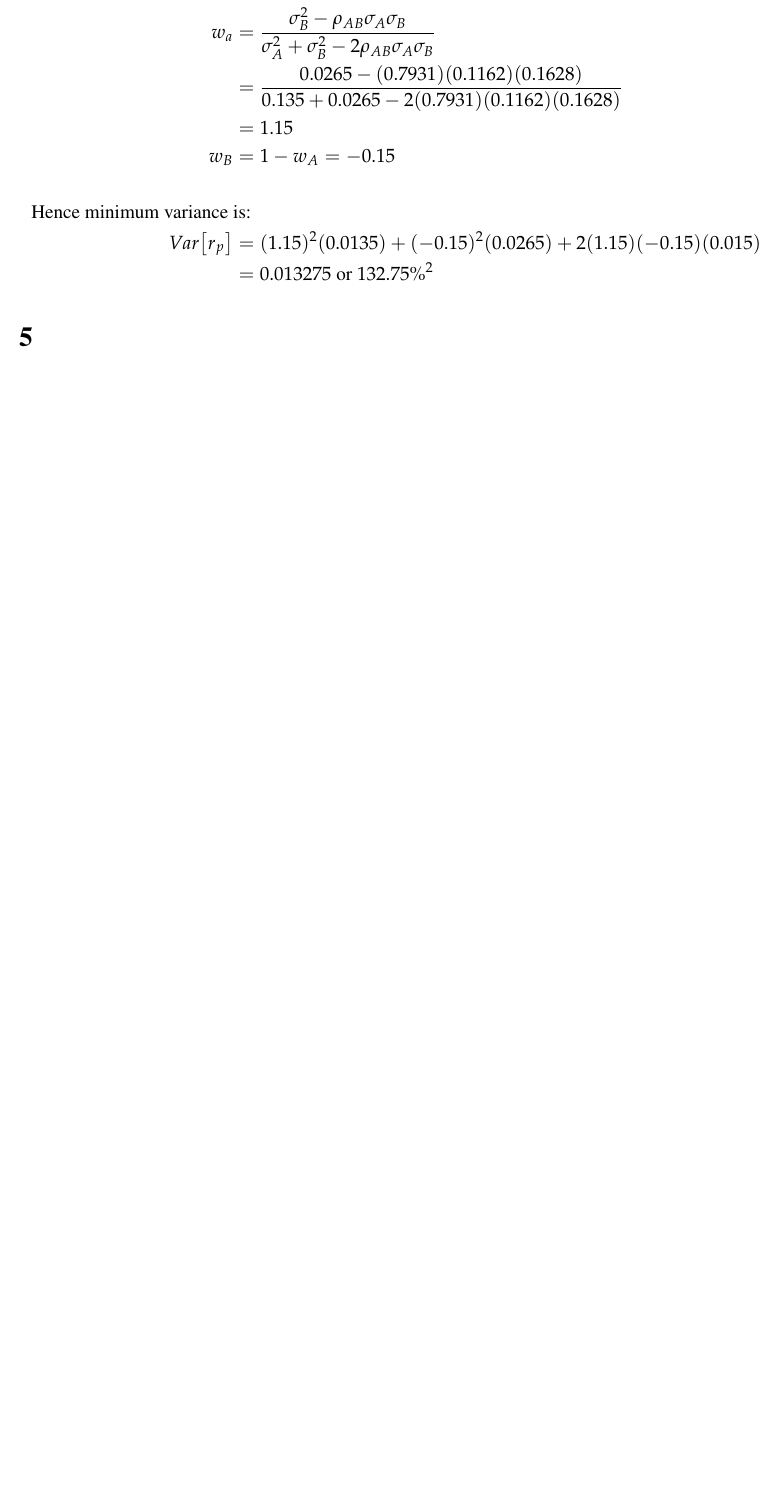
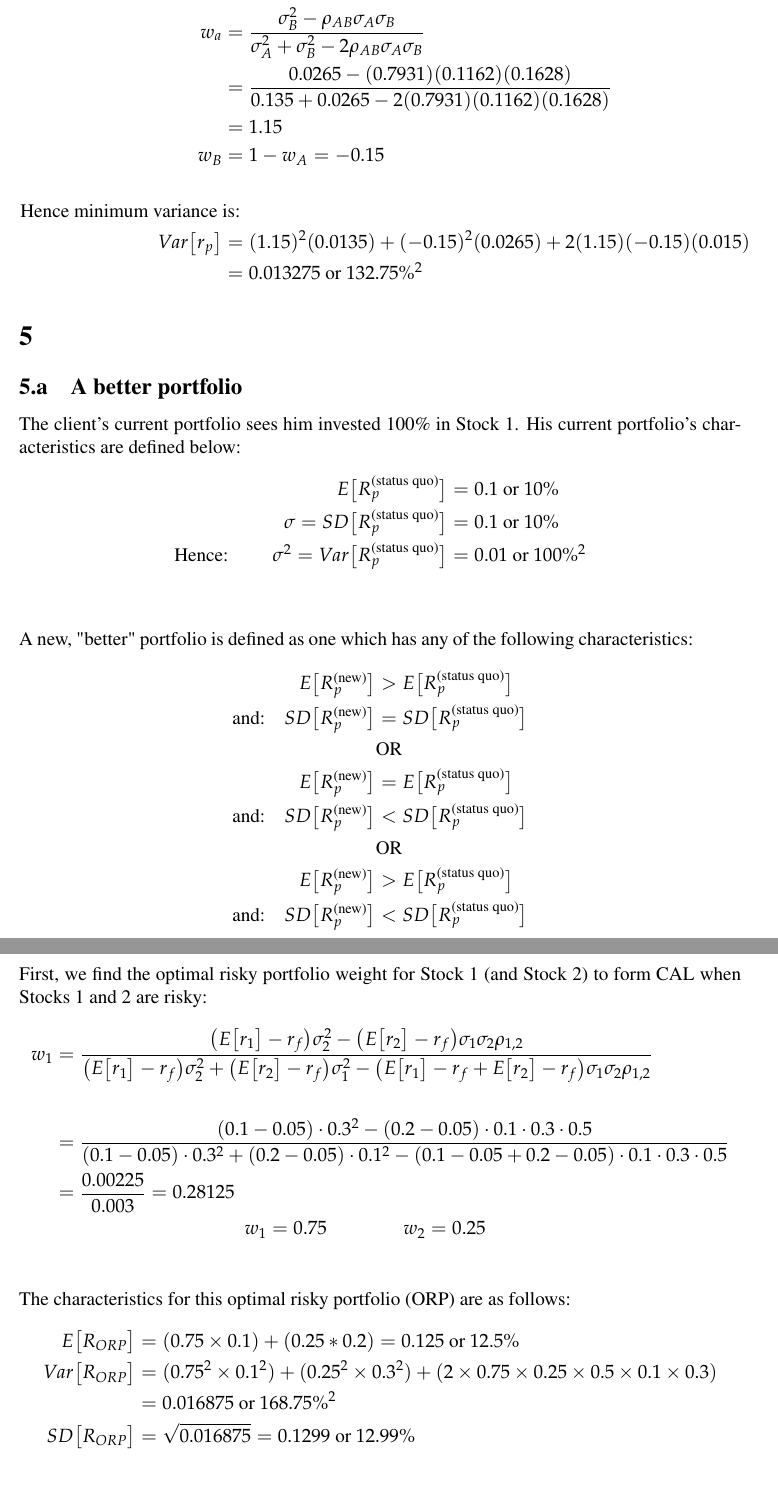
Before and after one commit to n-dsouza/uni-git, a LaTeX document (FINANCE 261/FINANCE-261-AS1-Noel-DSouza.tex): part of page 7 of 7 before the commit and two parts of pages 7 and 8 of 9 after it, the two joined at a grey line, cut so that both start at the same text, the shorter picture padded with empty space. Compiled offline with pdfLaTeX.

Commit message:
F261 Q1-5 Done

```diff
--- a/FINANCE 261/FINANCE-261-AS1-Noel-DSouza.tex
+++ b/FINANCE 261/FINANCE-261-AS1-Noel-DSouza.tex
@@ -343,3 +344,39 @@ However, since the correlation coefficient of A and B is already quite high, the
 \end{align*}
 
 \section{}
+\subsection{A better portfolio}
+The client's current portfolio sees him invested 100\% in Stock 1. His current portfolio's characteristics are defined below:
+\begin{align*}
+	E\big[R_p^{\text{(status quo)}}\big] &= 0.1 \text{ or } 10\%\\
+	\sigma = SD\big[R_p^{\text{(status quo)}}\big] &= 0.1 \text{ or } 10\%\\
+	\text{Hence: \qquad}\sigma^2 = Var\big[R_p^{\text{(status quo)}}\big] &= 0.01 \text{ or } 100\%^2\\
+\end{align*}
+
+A new, "better" portfolio is defined as one which has any of the following characteristics:
+\begin{align*}
+	E\big[R_p^{\text{(new)}}\big] &> E\big[R_p^{\text{(status quo)}}\big]\\
+	\text{and:\quad}SD\big[R_p^{\text{(new)}}\big] &= SD\big[R_p^{\text{(status quo)}}\big]\\
+	&\text{OR}\\
+	E\big[R_p^{\text{(new)}}\big] &= E\big[R_p^{\text{(status quo)}}\big]\\
+	\text{and:\quad}SD\big[R_p^{\text{(new)}}\big] &< SD\big[R_p^{\text{(status quo)}}\big]\\
+	&\text{OR}\\
+	E\big[R_p^{\text{(new)}}\big] &> E\big[R_p^{\text{(status quo)}}\big]\\
+	\text{and:\quad}SD\big[R_p^{\text{(new)}}\big] &< SD\big[R_p^{\text{(status quo)}}\big]\\
+\end{align*}
+
+\newpage
+First, we find the optimal risky portfolio weight for Stock 1 (and Stock 2) to form CAL when Stocks 1 and 2 are risky:
+\begin{align*}
+	w_1 &= \frac{\big(E\big[r_1\big]-r_f\big)\sigma_2^2-\big(E\big[r_2\big]-r_f\big)\sigma_1\sigma_2\rho_{1,2}}{\big(E\big[r_1\big]-r_f\big)\sigma_2^2 + \big(E\big[r_2\big]-r_f\big)\sigma_1^2-\big(E\big[r_1\big]-r_f+E\big[r_2\big]-r_f\big)\sigma_1\sigma_2\rho_{1,2}}\\
+	&\\
+	&= \frac{(0.1-0.05)\cdot0.3^2-(0.2-0.05)\cdot0.1\cdot0.3\cdot0.5}{(0.1-0.05)\cdot0.3^2+(0.2-0.05)\cdot0.1^2-(0.1-0.05+0.2-0.05)\cdot0.1\cdot0.3\cdot0.5}\\
+	&= \frac{0.00225}{0.003} = 0.28125\\
+	&\text{\qquad\qquad\qquad\qquad\qquad} w_1 = 0.75 \text{\qquad\qquad} w_2 = 0.25\\
+\end{align*}
+The characteristics for this optimal risky portfolio (ORP) are as follows:
+\begin{align*}
+	E\big[R_{ORP}\big] &= (0.75\times0.1) + (0.25*0.2) = 0.125 \text{ or } 12.5\%\\
+	Var\big[R_{ORP}\big] &= (0.75^2\times0.1^2)+(0.25^2\times0.3^2) + (2\times0.75\times0.25\times0.5\times0.1\times0.3)\\
+	&= 0.016875 \text{ or } 168.75\%^2\\
+	SD\big[R_{ORP}\big] &= \sqrt{0.016875} = 0.1299 \text { or } 12.99\%\\
+\end{align*}
@@ -345,0 +388,3 @@ However, since the correlation coefficient of A and B is already quite high, the
+	E\big[R_{ORP}\big] &= (0.3\times0.05) + (0.7*0.125) = 0.1025 \text{ or }10.25\%\\
+	Var\big[R_{ORP}\big] &= w_{ORP}^2Var\big[R_{ORP}\big]) = 0.00826875 \text{ or } 82.69\%^2\\
+	SD\big[R_{ORP}\big] &= \sqrt{0.00826875} = 0.090932 \text { or } 9.09\%\\
```
Also changed, not shown: FINANCE 261/FINANCE-261-AS1-Noel-DSouza.tex (36 more changed lines).
